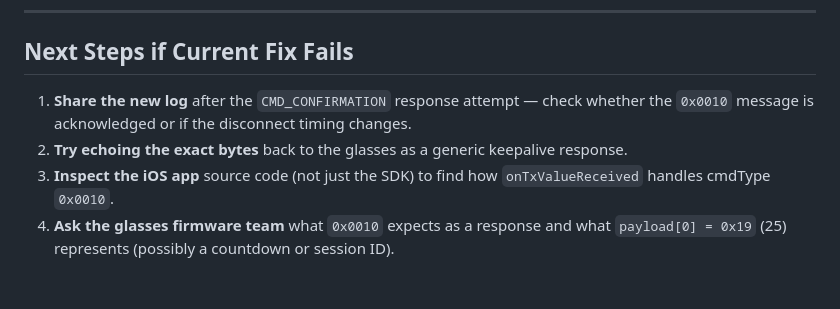
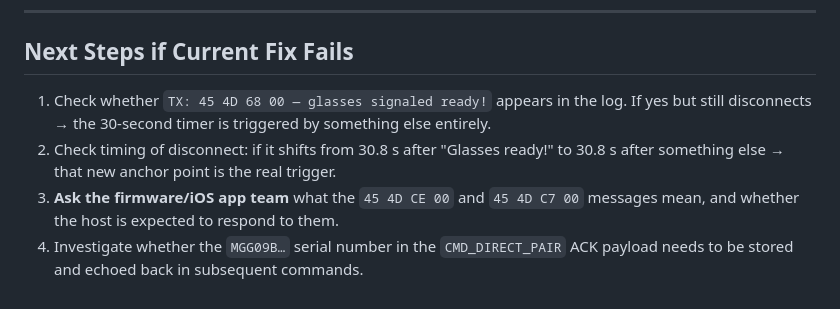
Before and after one commit to tomoki-ucd/aliens-web-demo, a Markdown page: INVESTIGATION.md, the part around one of its changes. Rendered like a GitHub page.

```diff
--- a/INVESTIGATION.md
+++ b/INVESTIGATION.md
@@ -135,12 +140,12 @@ disconnect will still occur at 30 s. Other candidates to try:
 
 ## Next Steps if Current Fix Fails
 
-1. **Share the new log** after the `CMD_CONFIRMATION` response attempt — check
-   whether the `0x0010` message is acknowledged or if the disconnect timing
-   changes.
-2. **Try echoing the exact bytes** back to the glasses as a generic keepalive
-   response.
-3. **Inspect the iOS app** source code (not just the SDK) to find how
-   `onTxValueReceived` handles cmdType `0x0010`.
-4. **Ask the glasses firmware team** what `0x0010` expects as a response and
-   what `payload[0] = 0x19` (25) represents (possibly a countdown or session ID).
+1. Check whether `TX: 45 4D 68 00 — glasses signaled ready!` appears in the log.
+   If yes but still disconnects → the 30-second timer is triggered by something
+   else entirely.
+2. Check timing of disconnect: if it shifts from 30.8 s after "Glasses ready!"
+   to 30.8 s after something else → that new anchor point is the real trigger.
+3. **Ask the firmware/iOS app team** what the `45 4D CE 00` and `45 4D C7 00`
+   messages mean, and whether the host is expected to respond to them.
+4. Investigate whether the `MGG09B…` serial number in the `CMD_DIRECT_PAIR` ACK
+   payload needs to be stored and echoed back in subsequent commands.
```
Also changed, not shown: other parts of INVESTIGATION.md (+100 -95 lines).
